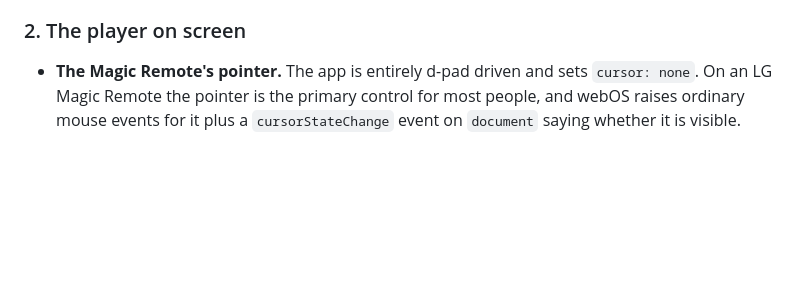
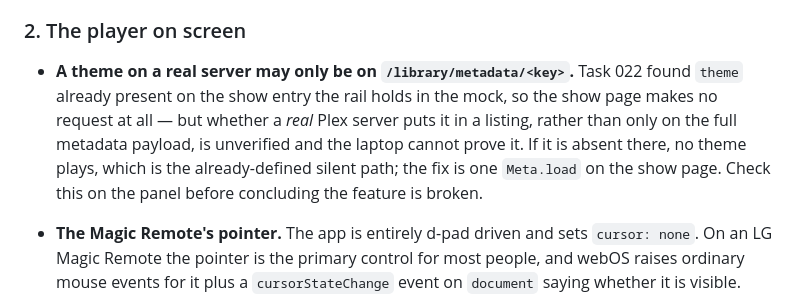
Before and after one commit to StuCM/Reflex, a Markdown page: docs/backlog.md, the part around the change. Drawn GitHub-style; blank space fills up the shorter version.

Commit message:
docs(docs): note the theme field may be listing-only on a real server

```diff
--- a/docs/backlog.md
+++ b/docs/backlog.md
@@ -32,6 +32,15 @@ wrong, nothing further out matters. Take one group at a time. Anything marked
   comparing against drawing them ourselves.
 
 ### 2. The player on screen
+
+- **A theme on a real server may only be on `/library/metadata/<key>`.** Task
+  022 found `theme` already present on the show entry the rail holds in the
+  mock, so the show page makes no request at all — but whether a *real* Plex
+  server puts it in a listing, rather than only on the full metadata payload,
+  is unverified and the laptop cannot prove it. If it is absent there, no theme
+  plays, which is the already-defined silent path; the fix is one `Meta.load`
+  on the show page. Check this on the panel before concluding the feature is
+  broken.
 
 - **The Magic Remote's pointer.** The app is entirely d-pad driven and sets
   `cursor: none`. On an LG Magic Remote the pointer is the primary control for
```
